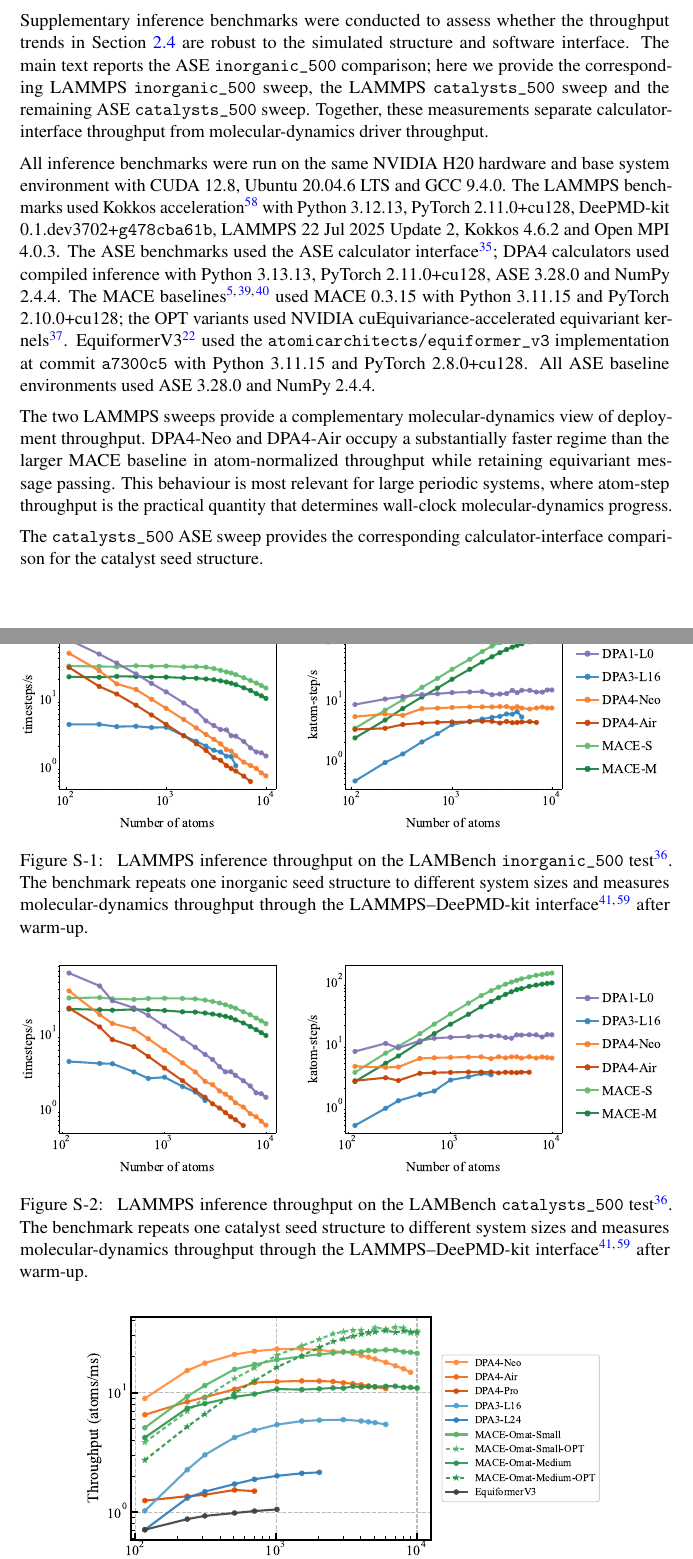
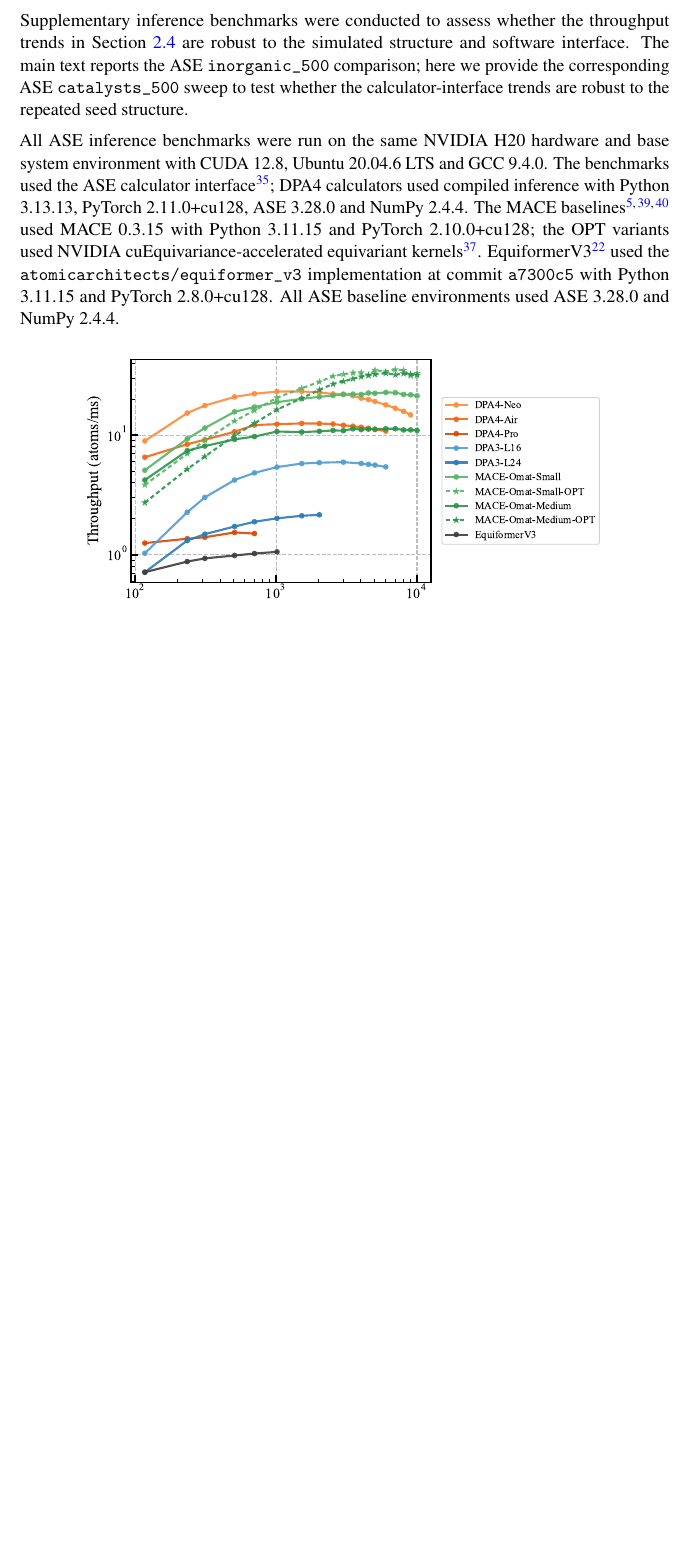
Before and after one commit to iProzd/DPA4-manuscript, a LaTeX paper (main_arxiv.tex, which reads sm.tex): two parts of pages 44 and 45 of 50 before the commit and part of page 44 of 49 after it, the two joined at a grey line, cut so that both start at the same text, the shorter picture padded with empty space. Compiled offline with pdfLaTeX.

Commit message:
update lammps

```diff
--- a/sm.tex
+++ b/sm.tex
@@ -608,18 +608,13 @@ is used for the released DPA4 variants.
 Supplementary inference benchmarks were conducted to assess whether the
 throughput trends in Section~\ref{sec:efficiency} are robust to the simulated
 structure and software interface. The main text reports the ASE
-\texttt{inorganic\_500} comparison; here we provide the corresponding LAMMPS
-\texttt{inorganic\_500} sweep, the LAMMPS \texttt{catalysts\_500} sweep and the
-remaining ASE \texttt{catalysts\_500} sweep. Together, these measurements
-separate calculator-interface throughput from molecular-dynamics driver
-throughput.
+\texttt{inorganic\_500} comparison; here we provide the corresponding ASE
+\texttt{catalysts\_500} sweep to test whether the calculator-interface trends
+are robust to the repeated seed structure.
 
-All inference benchmarks were run on the same NVIDIA H20 hardware and base
+All ASE inference benchmarks were run on the same NVIDIA H20 hardware and base
 system environment with CUDA 12.8, Ubuntu 20.04.6 LTS and GCC 9.4.0. The
-LAMMPS benchmarks used Kokkos acceleration~\cite{trott2022kokkos} with Python
-3.12.13, PyTorch 2.11.0+cu128, DeePMD-kit
-0.1.dev3702+\texttt{g478cba61b}, LAMMPS 22 Jul 2025 Update 2, Kokkos 4.6.2 and
-Open MPI 4.0.3. The ASE benchmarks used the ASE calculator
+benchmarks used the ASE calculator
 interface~\cite{ase-paper}; DPA4 calculators used compiled inference with
 Python 3.13.13, PyTorch 2.11.0+cu128, ASE 3.28.0 and NumPy 2.4.4. The MACE
 baselines~\cite{batatia2022mace,barroso2024open,batatia2025crosslearning} used
@@ -659,8 +656,3 @@ environments used ASE 3.28.0 and NumPy 2.4.4.
 \end{figure}
 
 The two LAMMPS sweeps provide a complementary molecular-dynamics view of
-deployment throughput. DPA4-Neo and DPA4-Air occupy a substantially faster
-regime than the larger MACE baseline in atom-normalized throughput while
-retaining equivariant message passing. This behaviour is most relevant for
-large periodic systems, where atom-step throughput is the practical quantity
-that determines wall-clock molecular-dynamics progress.
@@ -679,10 +680,6 @@ that determines wall-clock molecular-dynamics progress.
     \label{fig:sm_ase_catalysts}
 \end{figure}
 
-The \texttt{catalysts\_500} ASE sweep provides the corresponding
-calculator-interface comparison for the catalyst seed structure.
-
-\FloatBarrier
 \section{Model and training configurations}
 
 This section specifies the model and training configurations used in the
```
Also changed, not shown: chap/data_availability.tex (+1 -2 lines), chap/results.tex (+2 -3 lines), sm.tex (13 more changed lines).
